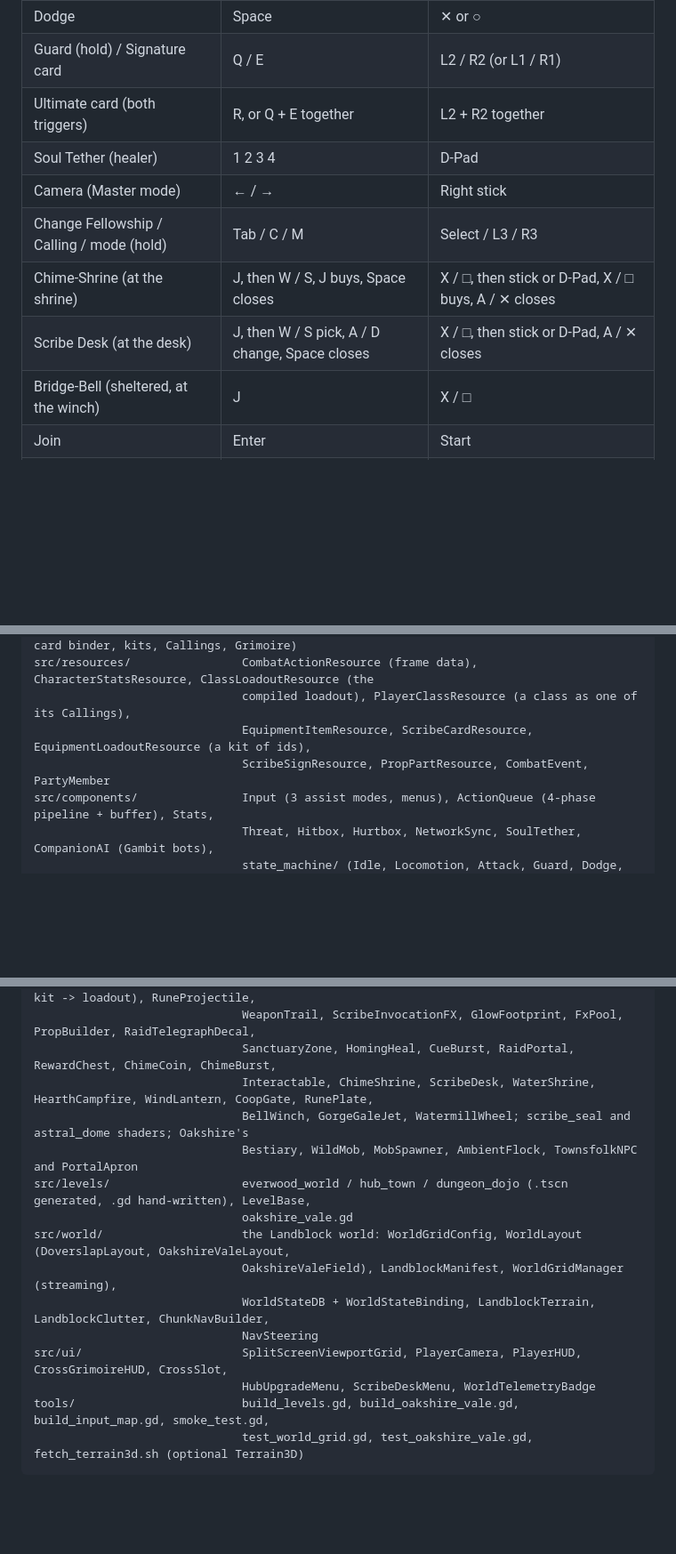
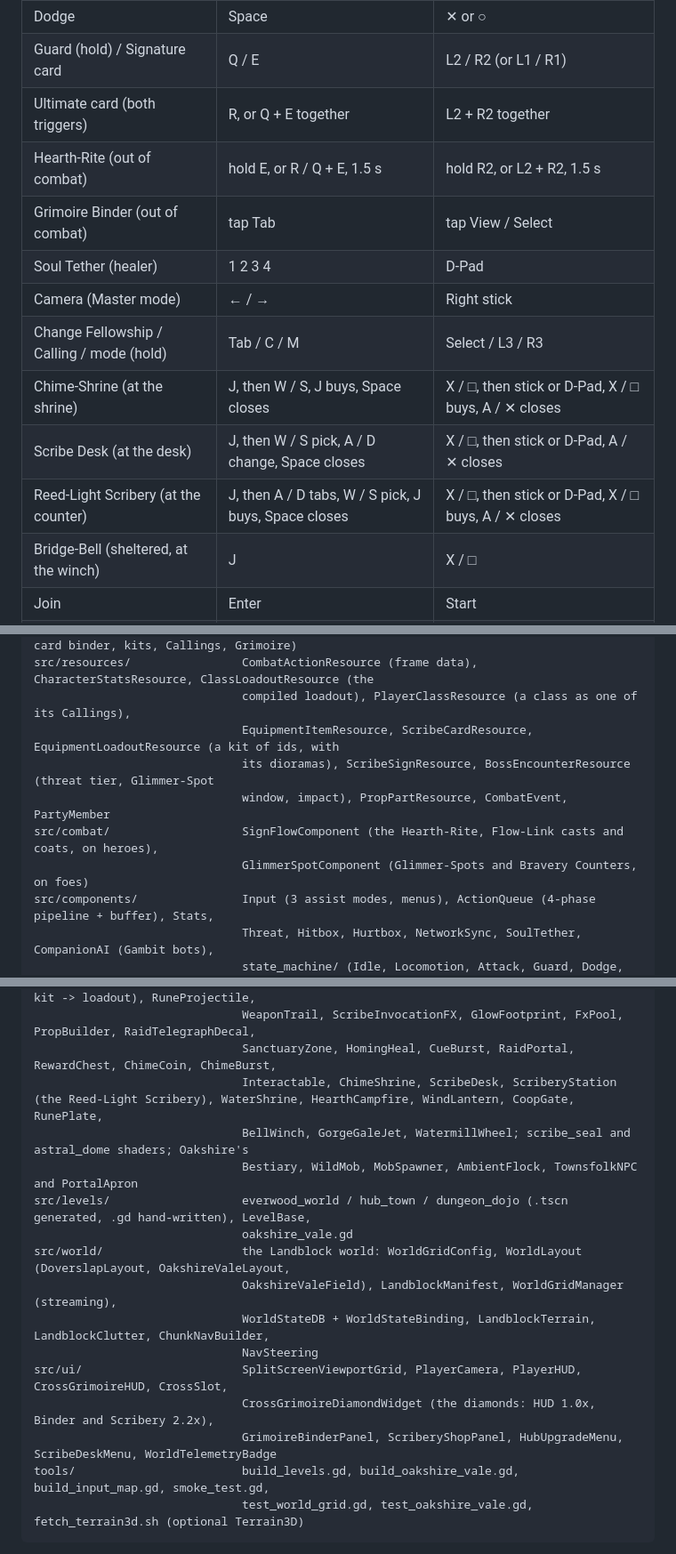
Before and after one commit to cgrisetti/Video-Games, a Markdown page: games/everwood/README.md, 3 parts joined by grey strips. Shown at 89% size. GitHub-like rendering; blank space fills up the shorter version.

Commit message:
Everwood docs: 14_SIGN_FLOW_AND_GRIMOIRE_UX_GDD.md (the brief's "12", renumbered since 12 is Oakshire Vale) with Phase 12 build notes: what's built, the deliberate differences (PartyProgress as the save, SignFlowComponent instead of a CombatController, the Binder on a tap of Tab / View, the Scribery as an Interactable, R firing on release out of combat, the impact formula over §3's table, the HUD keeping its slot grid) and what's still to come; the README (Sign-Flow, the Scribery and Binder, their controls, the layout, 417 checks)
Co-Authored-By: Claude Opus 5.5 <noreply@anthropic.com>

````diff
--- a/games/everwood/README.md
+++ b/games/everwood/README.md
@@ -77,11 +81,14 @@ The keyboard player joins as soon as it starts. Each pad joins with **Start**. F
 | Dodge | Space | ✕ or ○ |
 | Guard (hold) / Signature card | Q / E | L2 / R2 (or L1 / R1) |
 | Ultimate card (both triggers) | R, or Q + E together | L2 + R2 together |
+| Hearth-Rite (out of combat) | hold E, or R / Q + E, 1.5 s | hold R2, or L2 + R2, 1.5 s |
+| Grimoire Binder (out of combat) | tap Tab | tap View / Select |
 | Soul Tether (healer) | 1 2 3 4 | D-Pad |
 | Camera (Master mode) | ← / → | Right stick |
 | Change Fellowship / Calling / mode (hold) | Tab / C / M | Select / L3 / R3 |
 | Chime-Shrine (at the shrine) | J, then W / S, J buys, Space closes | X / □, then stick or D-Pad, X / □ buys, A / ✕ closes |
 | Scribe Desk (at the desk) | J, then W / S pick, A / D change, Space closes | X / □, then stick or D-Pad, A / ✕ closes |
+| Reed-Light Scribery (at the counter) | J, then A / D tabs, W / S pick, J buys, Space closes | X / □, then stick or D-Pad, X / □ buys, A / ✕ closes |
 | Bridge-Bell (sheltered, at the winch) | J | X / □ |
 | Join | Enter | Start |
 | Host / join / leave | F5 / F6 / F7 | |
@@ -108,8 +115,11 @@ src/autoloads/                NetworkManager (ENet + party roster, Callings and
                               changes), AudioCues, PartyProgress (Chimes, upgrades, card binder, kits, Callings, Grimoire)
 src/resources/                CombatActionResource (frame data), CharacterStatsResource, ClassLoadoutResource (the
                               compiled loadout), PlayerClassResource (a class as one of its Callings),
-                              EquipmentItemResource, ScribeCardResource, EquipmentLoadoutResource (a kit of ids),
-                              ScribeSignResource, PropPartResource, CombatEvent, PartyMember
+                              EquipmentItemResource, ScribeCardResource, EquipmentLoadoutResource (a kit of ids, with
+                              its dioramas), ScribeSignResource, BossEncounterResource (threat tier, Glimmer-Spot
+                              window, impact), PropPartResource, CombatEvent, PartyMember
+src/combat/                   SignFlowComponent (the Hearth-Rite, Flow-Link casts and coats, on heroes),
+                              GlimmerSpotComponent (Glimmer-Spots and Bravery Counters, on foes)
 src/components/               Input (3 assist modes, menus), ActionQueue (4-phase pipeline + buffer), Stats,
                               Threat, Hitbox, Hurtbox, NetworkSync, SoulTether, CompanionAI (Gambit bots),
                               state_machine/ (Idle, Locomotion, Attack, Guard, Dodge, Stagger, Downed)
@@ -119,7 +129,7 @@ src/actors/                   ActorBase, ActorVisuals (hero puppets, the .glb ho
                               item and card by id), LoadoutComposer (class + Calling + kit -> loadout), RuneProjectile,
                               WeaponTrail, ScribeInvocationFX, GlowFootprint, FxPool, PropBuilder, RaidTelegraphDecal,
                               SanctuaryZone, HomingHeal, CueBurst, RaidPortal, RewardChest, ChimeCoin, ChimeBurst,
-                              Interactable, ChimeShrine, ScribeDesk, WaterShrine, HearthCampfire, WindLantern, CoopGate, RunePlate,
+                              Interactable, ChimeShrine, ScribeDesk, ScriberyStation (the Reed-Light Scribery), WaterShrine, HearthCampfire, WindLantern, CoopGate, RunePlate,
                               BellWinch, GorgeGaleJet, WatermillWheel; scribe_seal and astral_dome shaders; Oakshire's
                               Bestiary, WildMob, MobSpawner, AmbientFlock, TownsfolkNPC and PortalApron
 src/levels/                   everwood_world / hub_town / dungeon_dojo (.tscn generated, .gd hand-written), LevelBase,
@@ -129,7 +139,8 @@ src/world/                    the Landblock world: WorldGridConfig, WorldLayout
                               WorldStateDB + WorldStateBinding, LandblockTerrain, LandblockClutter, ChunkNavBuilder,
                               NavSteering
 src/ui/                       SplitScreenViewportGrid, PlayerCamera, PlayerHUD, CrossGrimoireHUD, CrossSlot,
-                              HubUpgradeMenu, ScribeDeskMenu, WorldTelemetryBadge
+                              CrossGrimoireDiamondWidget (the diamonds: HUD 1.0x, Binder and Scribery 2.2x),
+                              GrimoireBinderPanel, ScriberyShopPanel, HubUpgradeMenu, ScribeDeskMenu, WorldTelemetryBadge
 tools/                        build_levels.gd, build_oakshire_vale.gd, build_input_map.gd, smoke_test.gd,
                               test_world_grid.gd, test_oakshire_vale.gd, fetch_terrain3d.sh (optional Terrain3D)
 ```
````
Also changed, not shown: other parts of games/everwood/README.md (+6 -2 lines), 1 other file.
